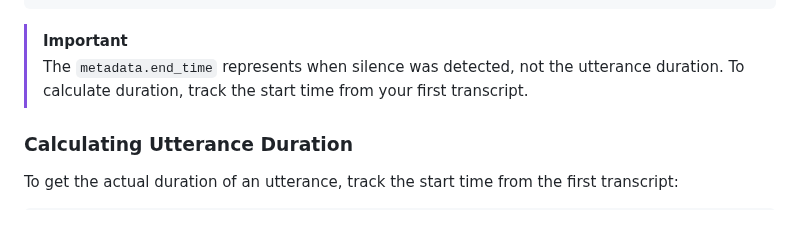
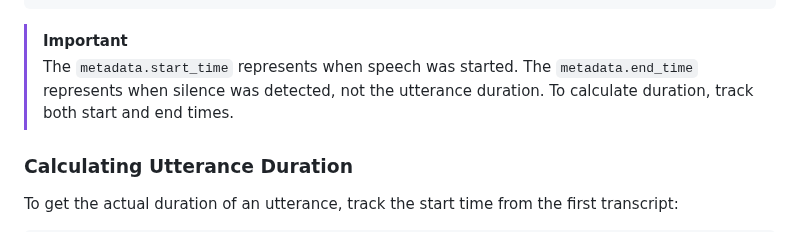
Before and after one commit to speechmatics/speechmatics-academy, a Markdown page: basics/07-turn-detection/README.md, the part around the change. Rendered like a GitHub page.

Commit message:
fix comment

````diff
--- a/basics/07-turn-detection/README.md
+++ b/basics/07-turn-detection/README.md
@@ -114,7 +114,8 @@ def handle_end_of_utterance(message):
 ```
 
 > [!Important]
-> The `metadata.end_time` represents when silence was detected, not the utterance duration. To calculate duration, track the start time from your first transcript.
+> The `metadata.start_time` represents when speech was started.
+> The `metadata.end_time` represents when silence was detected, not the utterance duration. To calculate duration, track both start and end times.
 
 ### Calculating Utterance Duration
 
````
